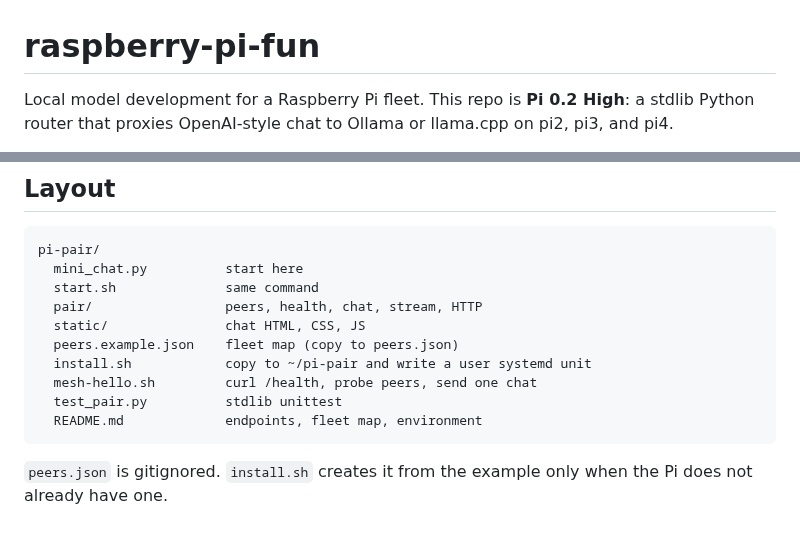
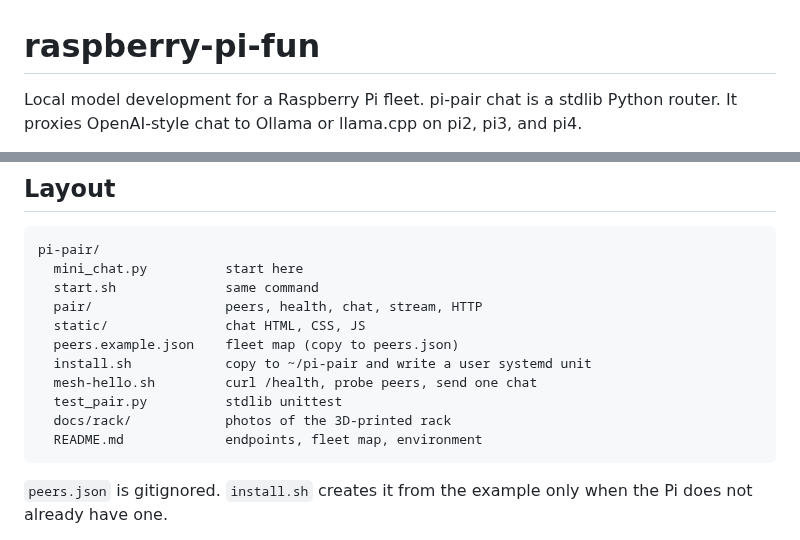
Before and after one commit to akashnaren/raspberry-pi-fun, a Markdown page: README.md, 2 parts joined by grey strips. Rendered like a GitHub page.

````diff
--- a/README.md
+++ b/README.md
@@ -1,4 +1,4 @@
 # raspberry-pi-fun
 
-Local model development for a Raspberry Pi fleet. This repo is **Pi 0.2 High**: a stdlib Python router that proxies OpenAI-style chat to Ollama or llama.cpp on pi2, pi3, and pi4.
+Local model development for a Raspberry Pi fleet. pi-pair chat is a stdlib Python router. It proxies OpenAI-style chat to Ollama or llama.cpp on pi2, pi3, and pi4.
 
@@ -16,6 +26,7 @@ pi-pair/
   install.sh            copy to ~/pi-pair and write a user systemd unit
   mesh-hello.sh         curl /health, probe peers, send one chat
   test_pair.py          stdlib unittest
+  docs/rack/            photos of the 3D-printed rack
   README.md             endpoints, fleet map, environment
 ```
 
````
Also changed, not shown: other parts of README.md (+11 -1 lines), pi-pair/README.md (+13 -2 lines), pi-pair/docs/rack/rack-front-ports-readme.jpg (added), pi-pair/docs/rack/rack-front-ports.jpg (added), pi-pair/docs/rack/rack-hero-readme.jpg (added), pi-pair/docs/rack/rack-hero.jpg (added), pi-pair/docs/rack/rack-top-readme.jpg (added), pi-pair/docs/rack/rack-top.jpg (added), 1 other file.
